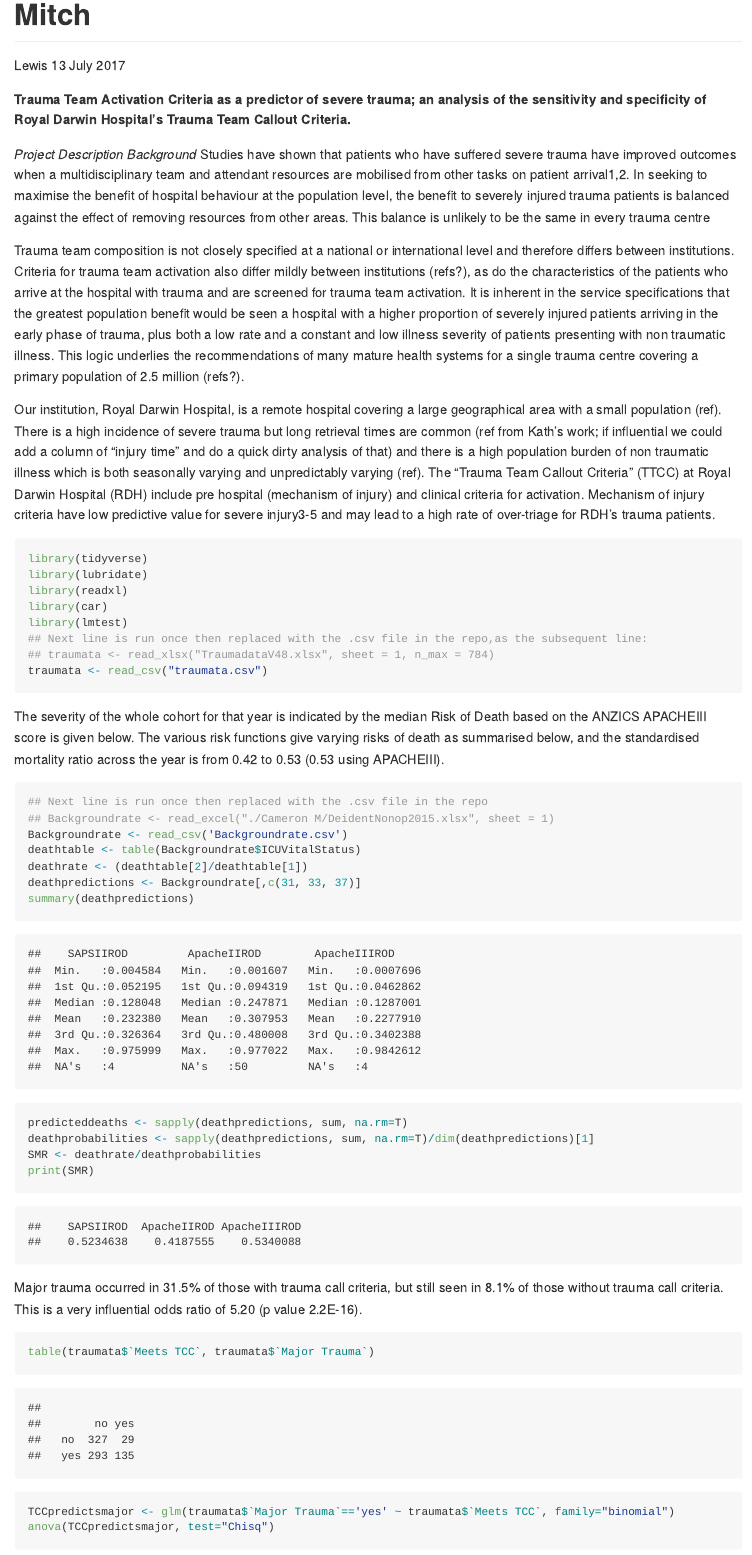
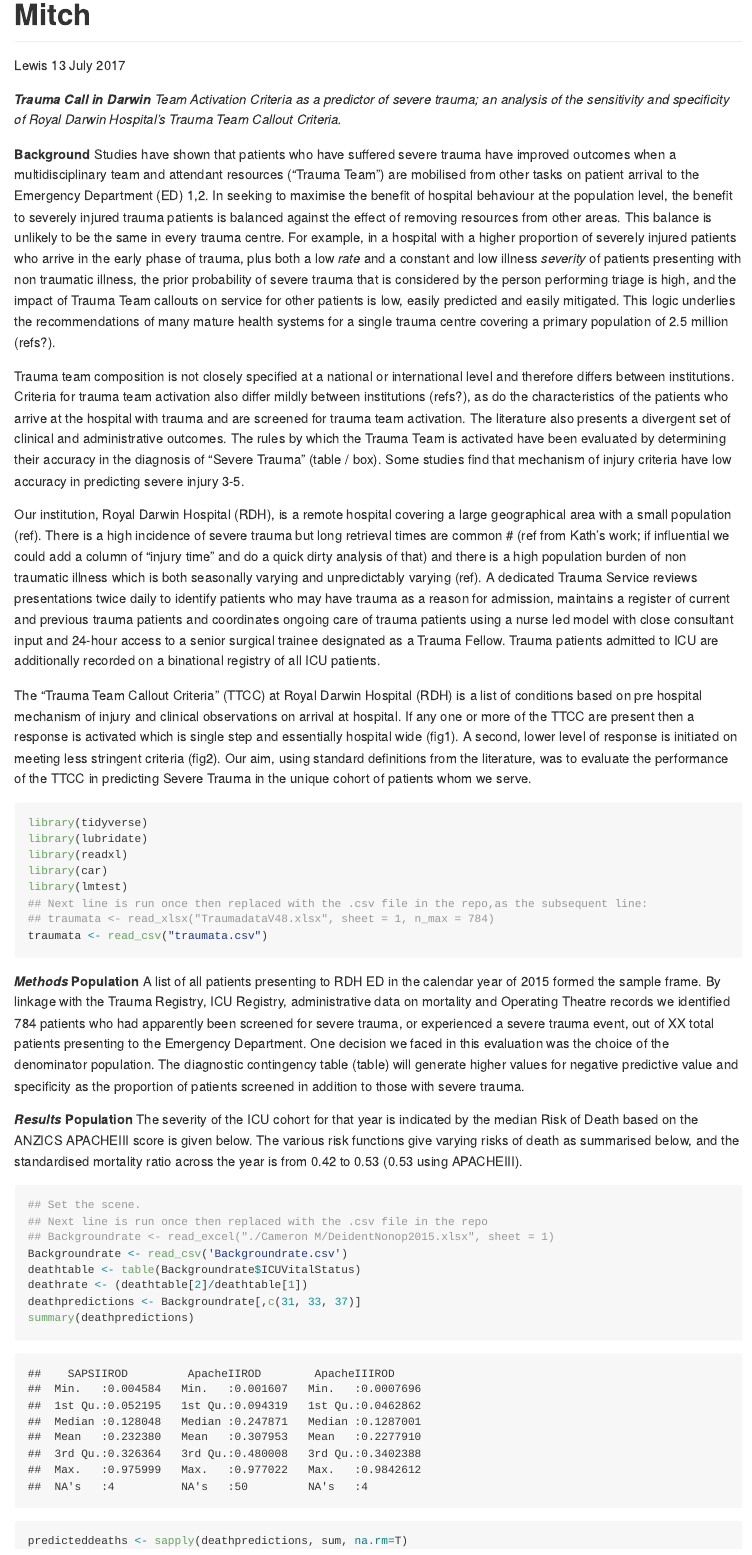
Before and after one commit to lewisfromlewis/TraumaCall, an R Markdown document (Mitch.Rmd): the page in a window 1100 px wide, from its top. Rendered offline with R 4.5, knitr and Pandoc, with nearby package versions; some code elsewhere in the file could not run offline; long lines of code are wrapped.

Commit message:
Rewritten Background

````diff
--- a/Mitch.Rmd
+++ b/Mitch.Rmd
@@ -10,15 +10,19 @@ output: github_document
 knitr::opts_chunk$set(echo = TRUE, warning = FALSE, message=FALSE)
 ```
 
-**Trauma Team Activation Criteria as a predictor of severe trauma; an analysis of the sensitivity and specificity of Royal Darwin Hospital's Trauma Team Callout Criteria.**
+***Trauma Call in Darwin***
+*Team Activation Criteria as a predictor of severe trauma; an analysis of the sensitivity and specificity of Royal Darwin Hospital's Trauma Team Callout Criteria.*
 
-*Project Description*
-*Background*
-Studies have shown that patients who have suffered severe trauma have improved outcomes when a multidisciplinary team and attendant resources are mobilised from other tasks on patient arrival1,2.  In seeking to maximise the benefit of hospital behaviour at the population level, the benefit to severely injured trauma patients is balanced against the effect of removing resources from other areas.  This balance is unlikely to be the same in every trauma centre
+**Background**
+Studies have shown that patients who have suffered severe trauma have improved outcomes when a multidisciplinary team and attendant resources ("Trauma Team") are mobilised from other tasks on patient arrival to the Emergency Department (ED) 1,2.  In seeking to maximise the benefit of hospital behaviour at the population level, the benefit to severely injured trauma patients is balanced against the effect of removing resources from other areas.  This balance is unlikely to be the same in every trauma centre.  For example, in a hospital with a higher proportion of severely injured patients who arrive in the early phase of trauma, plus both a low *rate* and a constant and low illness *severity* of patients presenting with non traumatic illness, the prior probability of severe trauma that is considered by the person performing triage is high, and the impact of Trauma Team callouts on service for other patients is low, easily predicted and easily mitigated.  This logic underlies the recommendations of many mature health systems for a single trauma centre covering a primary population of 2.5 million (refs?).
 
-Trauma team composition is not closely specified at a national or international level and therefore differs between institutions.  Criteria for trauma team activation also differ mildly between institutions (refs?), as do the characteristics of the patients who arrive at the hospital with trauma and are screened for trauma team activation.  It is inherent in the service specifications that the greatest population benefit would be seen a hospital with a higher proportion of severely injured patients arriving in the early phase of trauma, plus both a low rate and a constant and low illness severity of patients presenting with non traumatic illness.  This logic underlies the recommendations of many mature health systems for a single trauma centre covering a primary population of 2.5 million (refs?).
+Trauma team composition is not closely specified at a national or international level and therefore differs between institutions.  Criteria for trauma team activation also differ mildly between institutions (refs?), as do the characteristics of the patients who arrive at the hospital with trauma and are screened for trauma team activation. The literature also presents a divergent set of clinical and administrative outcomes. The rules by which the Trauma Team is activated have been evaluated by determining their accuracy in the diagnosis of "Severe Trauma" (table / box). Some studies find that mechanism of injury criteria have low accuracy in predicting severe injury 3-5.
 
-Our institution, Royal Darwin Hospital, is a remote hospital covering a large geographical area with a small population (ref).  There is a high incidence of severe trauma but long retrieval times are common (ref from Kath's work; if influential we could add a column of "injury time" and do a quick dirty analysis of that) and there is a high population burden of non traumatic illness which is both seasonally varying and unpredictably varying (ref).  The "Trauma Team Callout Criteria" (TTCC) at Royal Darwin Hospital (RDH) include pre hospital (mechanism of injury) and clinical criteria for activation.  Mechanism of injury criteria have low predictive value for severe injury3-5 and may lead to a high rate of over-triage for RDH's trauma patients.
+Our institution, Royal Darwin Hospital (RDH), is a remote hospital covering a large geographical area with a small population (ref).  There is a high incidence of severe trauma but long retrieval times are common
+# (ref from Kath's work; if influential we could add a column of "injury time" and do a quick dirty analysis of that)
+and there is a high population burden of non traumatic illness which is both seasonally varying and unpredictably varying (ref).  A dedicated Trauma Service reviews presentations twice daily to identify patients who may have trauma as a reason for admission, maintains a register of current and previous trauma patients and coordinates ongoing care of trauma patients using a nurse led model with close consultant input and 24-hour access to a senior surgical trainee designated as a Trauma Fellow.  Trauma patients admitted to ICU are additionally recorded on a binational registry of all ICU patients.
+
+The "Trauma Team Callout Criteria" (TTCC) at Royal Darwin Hospital (RDH) is a list of conditions based on pre hospital mechanism of injury and clinical observations on arrival at hospital.  If any one or more of the TTCC are present then a response is activated which is single step and essentially hospital wide (fig1).  A second, lower level of response is initiated on meeting less stringent criteria (fig2).  Our aim, using standard definitions from the literature, was to evaluate the performance of the TTCC in predicting Severe Trauma in the unique cohort of patients whom we serve.
 
 ```{r}
 library(tidyverse)
@@ -30,9 +34,16 @@ library(lmtest)
 ## traumata <- read_xlsx("TraumadataV48.xlsx", sheet = 1, n_max = 784)
 traumata <- read_csv("traumata.csv")
 ```
-The severity of the whole cohort for that year is indicated by the median Risk of Death based on the ANZICS APACHEIII score is given below.  The various risk functions give varying risks of death as summarised below, and the standardised mortality ratio across the year is from 0.42 to 0.53 (0.53 using APACHEIII).
+***Methods***
+**Population**
+A list of all patients presenting to RDH ED in the calendar year of 2015 formed the sample frame.  By linkage with the Trauma Registry, ICU Registry, administrative data on mortality and Operating Theatre records we identified 784 patients who had apparently been screened for severe trauma, or experienced a severe trauma event, out of XX total patients presenting to the Emergency Department.  One decision we faced in this evaluation was the choice of the denominator population.  The diagnostic contingency table (table) will generate higher values for negative predictive value and specificity as the proportion of patients screened in addition to those with severe trauma.
+
+***Results***
+**Population**
+The severity of the ICU cohort for that year is indicated by the median Risk of Death based on the ANZICS APACHEIII score is given below.  The various risk functions give varying risks of death as summarised below, and the standardised mortality ratio across the year is from 0.42 to 0.53 (0.53 using APACHEIII).
 
 ```{r}
+## Set the scene.
 ## Next line is run once then replaced with the .csv file in the repo
 ## Backgroundrate <- read_excel("./Cameron M/DeidentNonop2015.xlsx", sheet = 1)
 Backgroundrate <- read_csv('Backgroundrate.csv')
````
